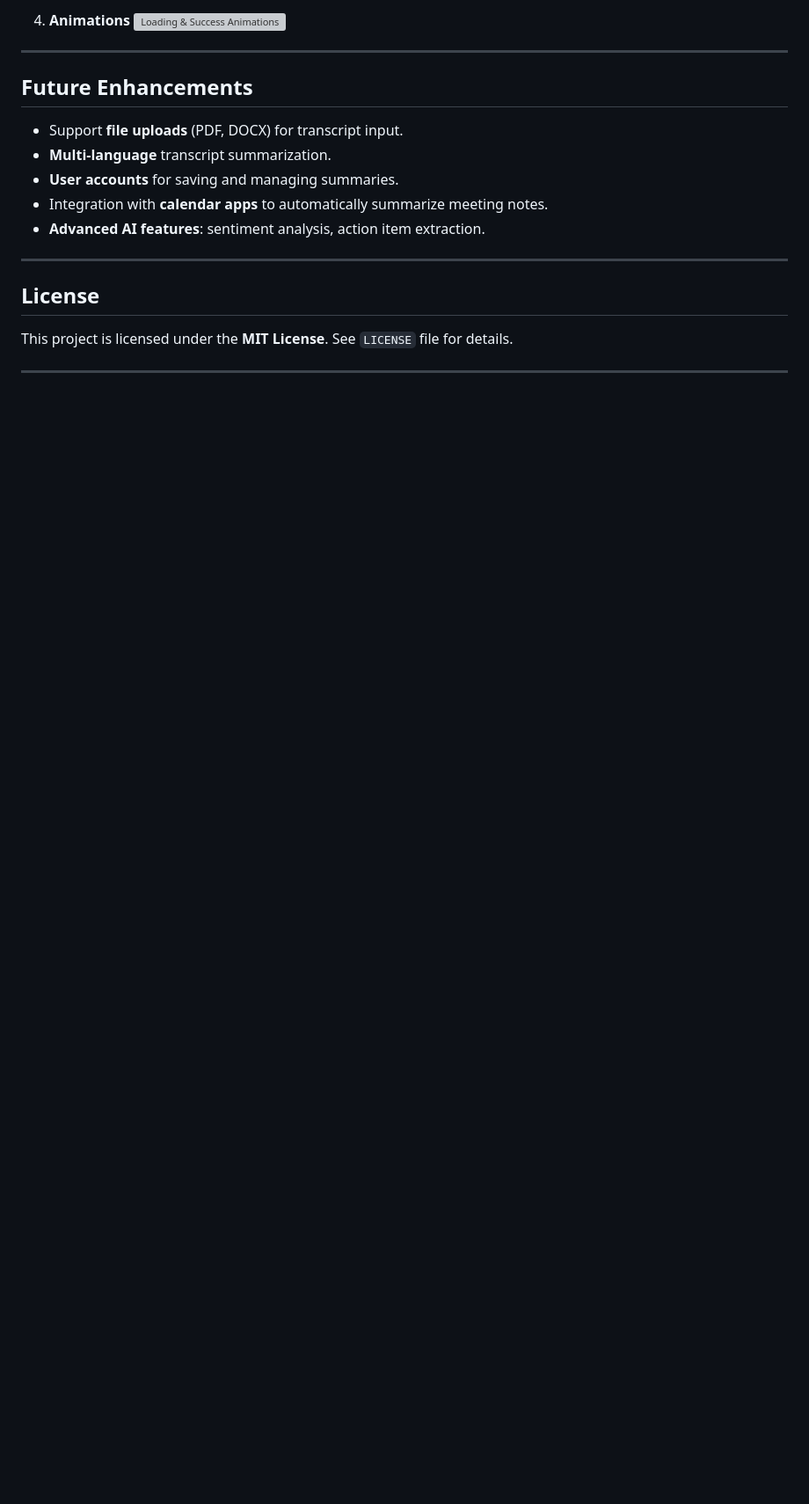
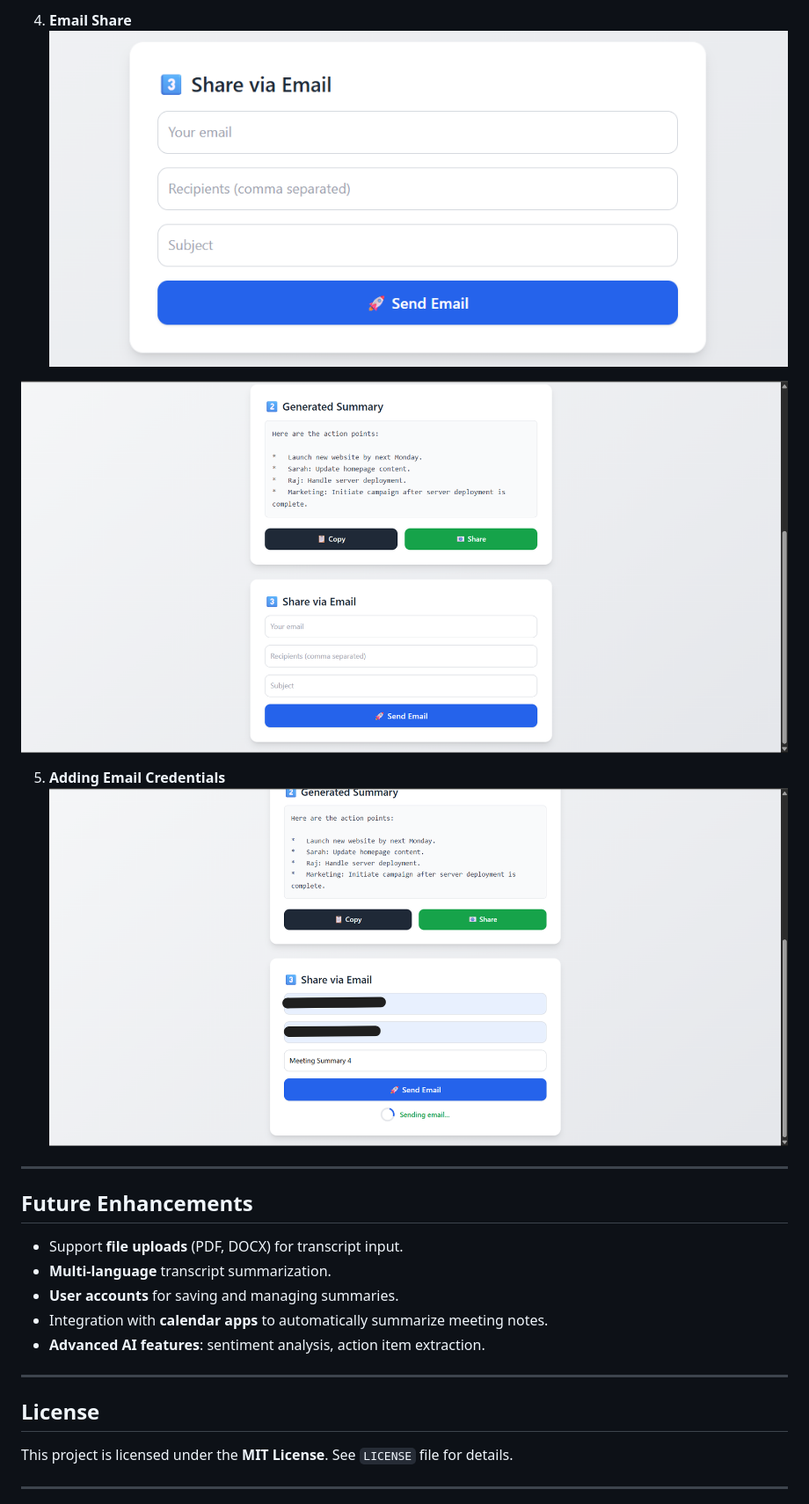
Before and after one commit to sharath816/Meeting-Summarizer, a Markdown page: Readme.md, the part around one of its changes. Shown at 88% size. GitHub-like rendering; blank space fills up the shorter version; grey boxes are pictures that could not be loaded.

```diff
--- a/Readme.md
+++ b/Readme.md
@@ -134,6 +134,11 @@ Backend (FastAPI)
 
-4. **Animations**
-![Loading & Success Animations](screenshots/animations.png)
+4. **Email Share**
+![Email Share](screenshots/4.png)
+
+![Loading & Success Animations](screenshots/5.png)
+
+5. **Adding Email Credentials**
+![Email Share](screenshots/6.png)
 
 ---
 
```
Also changed, not shown: other parts of Readme.md (+6 -6 lines).
